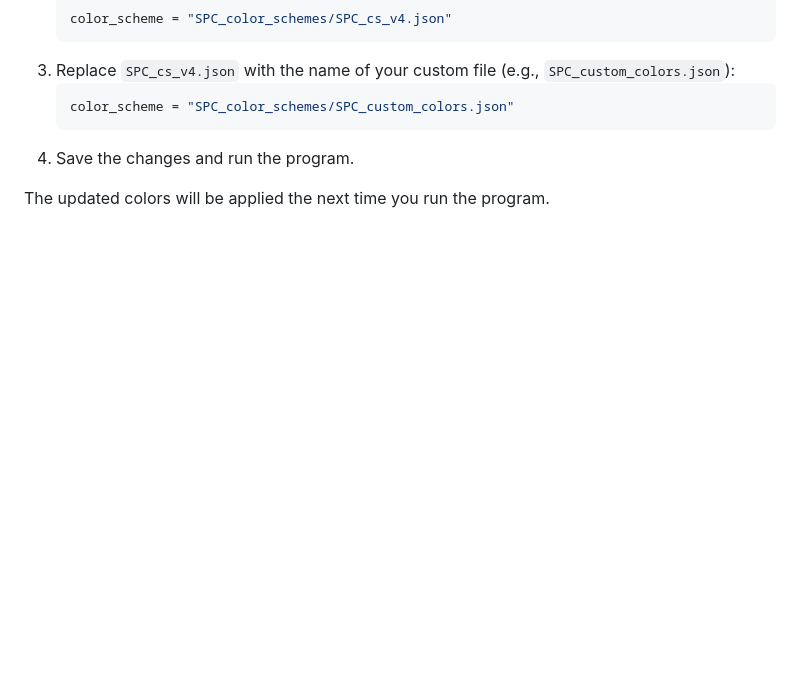
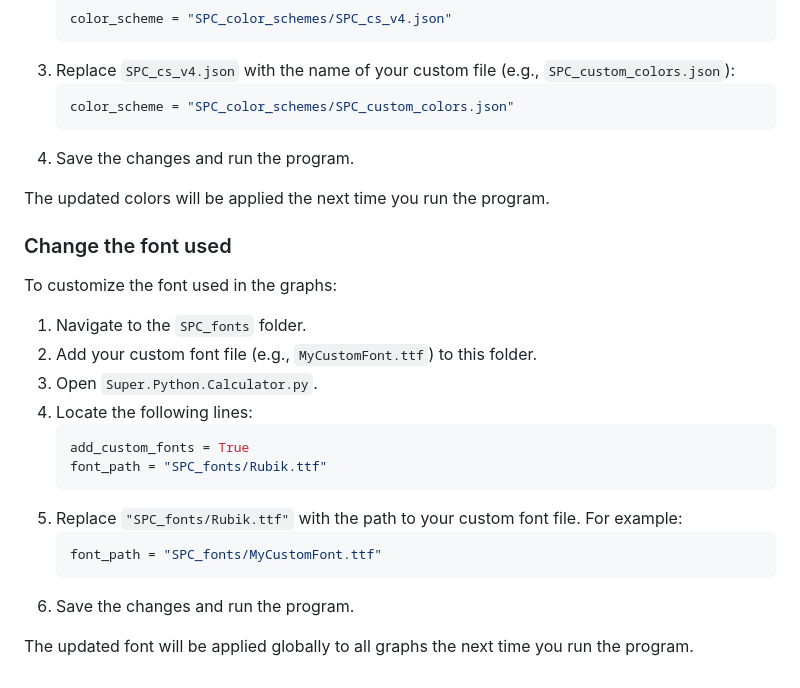
Before and after one commit to MoutonBinoclard/Super-Python-Calculator, a Markdown page: README.md, the part around the change printed below. GitHub-like rendering; blank space fills up the shorter version.

````diff
--- a/README.md
+++ b/README.md
@@ -99,3 +103,25 @@ To load your custom color scheme:
 4. Save the changes and run the program.
 
 The updated colors will be applied the next time you run the program.
+
+
+
+### Change the font used
+
+To customize the font used in the graphs:
+
+1. Navigate to the `SPC_fonts` folder.
+2. Add your custom font file (e.g., `MyCustomFont.ttf`) to this folder.
+3. Open `Super.Python.Calculator.py`.
+4. Locate the following lines:
+   ```python
+   add_custom_fonts = True
+   font_path = "SPC_fonts/Rubik.ttf"
+   ```
+5. Replace `"SPC_fonts/Rubik.ttf"` with the path to your custom font file. For example:
+   ```python
+   font_path = "SPC_fonts/MyCustomFont.ttf"
+   ```
+6. Save the changes and run the program.
+
+The updated font will be applied globally to all graphs the next time you run the program.
````
Also changed, not shown: other parts of README.md (+4 -0 lines).
